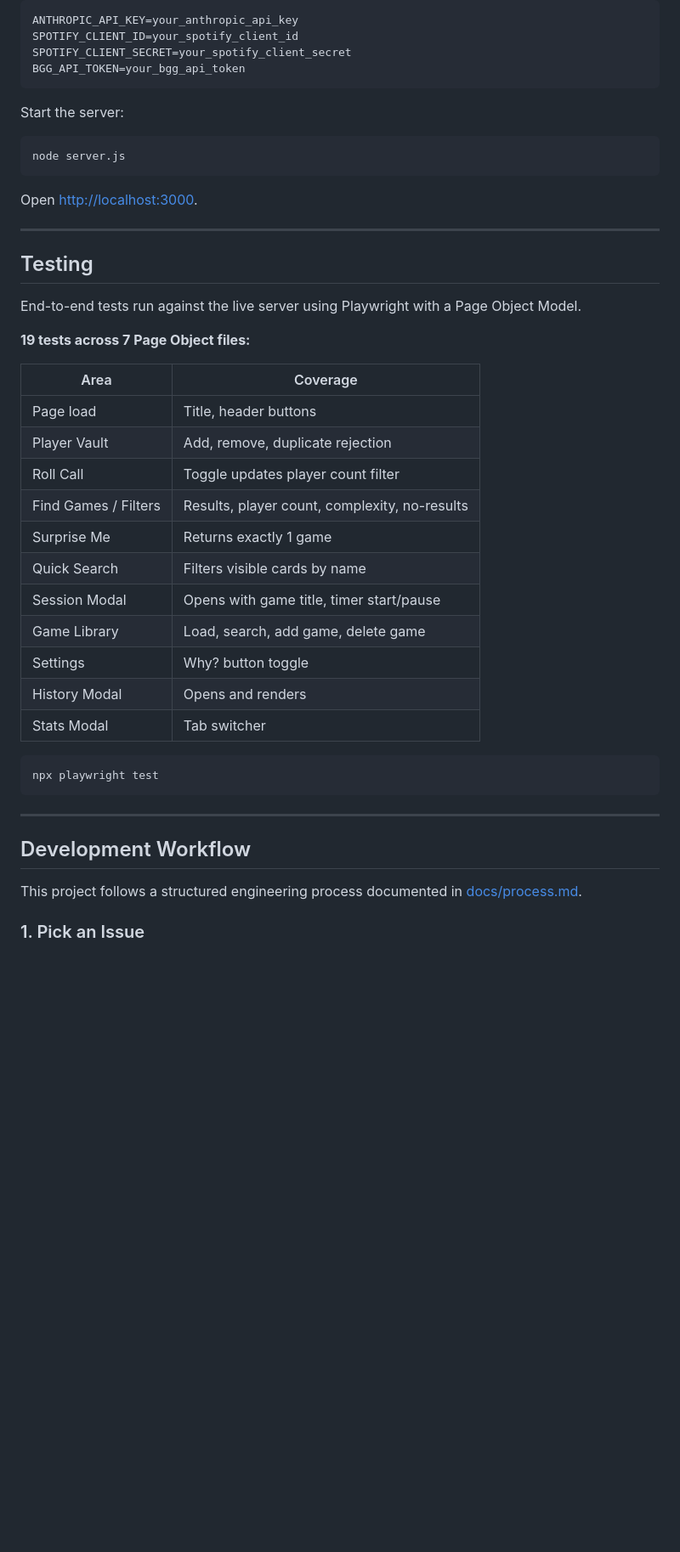
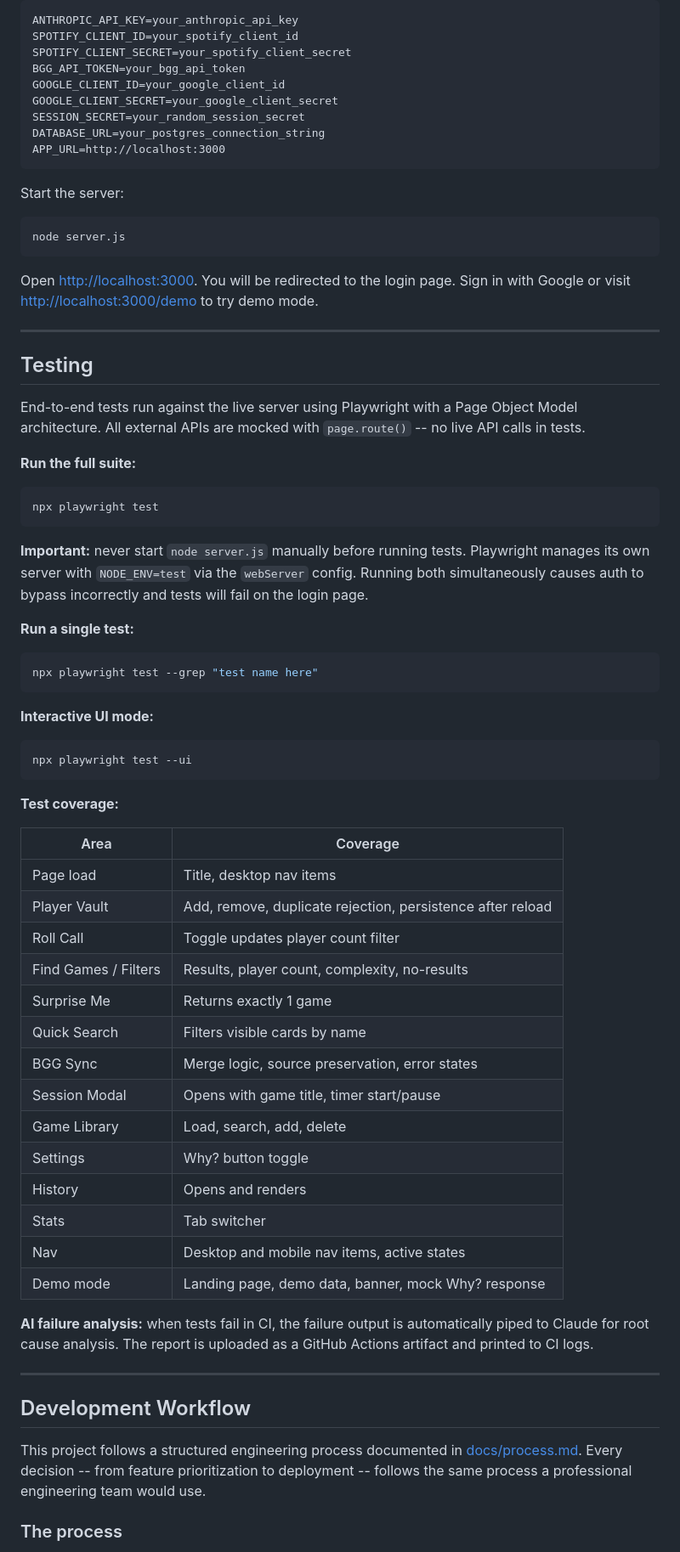
Before and after one commit to pwluedke/session-zero, a Markdown page: README.md, the part around one of its changes. Shown at 85% size. GitHub-like rendering; blank space fills up the shorter version.

````diff
--- a/README.md
+++ b/README.md
@@ -115,6 +72,11 @@ ANTHROPIC_API_KEY=your_anthropic_api_key
 SPOTIFY_CLIENT_ID=your_spotify_client_id
 SPOTIFY_CLIENT_SECRET=your_spotify_client_secret
 BGG_API_TOKEN=your_bgg_api_token
+GOOGLE_CLIENT_ID=your_google_client_id
+GOOGLE_CLIENT_SECRET=your_google_client_secret
+SESSION_SECRET=your_random_session_secret
+DATABASE_URL=your_postgres_connection_string
+APP_URL=http://localhost:3000
 ```
 
 Start the server:
@@ -123,41 +85,60 @@ Start the server:
 node server.js
 ```
 
-Open [http://localhost:3000](http://localhost:3000).
+Open [http://localhost:3000](http://localhost:3000). You will be redirected to the login page. Sign in with Google or visit [http://localhost:3000/demo](http://localhost:3000/demo) to try demo mode.
 
 ---
 
 ## Testing
 
-End-to-end tests run against the live server using Playwright with a Page Object Model.
+End-to-end tests run against the live server using Playwright with a Page Object Model architecture. All external APIs are mocked with `page.route()` -- no live API calls in tests.
 
-**19 tests across 7 Page Object files:**
-
-
-| Area                 | Coverage                                      |
-| -------------------- | --------------------------------------------- |
-| Page load            | Title, header buttons                         |
-| Player Vault         | Add, remove, duplicate rejection              |
-| Roll Call            | Toggle updates player count filter            |
-| Find Games / Filters | Results, player count, complexity, no-results |
-| Surprise Me          | Returns exactly 1 game                        |
-| Quick Search         | Filters visible cards by name                 |
-| Session Modal        | Opens with game title, timer start/pause      |
-| Game Library         | Load, search, add game, delete game           |
-| Settings             | Why? button toggle                            |
-| History Modal        | Opens and renders                             |
-| Stats Modal          | Tab switcher                                  |
-
+**Run the full suite:**
 
 ```bash
 npx playwright test
 ```
 
+**Important:** never start `node server.js` manually before running tests. Playwright manages its own server with `NODE_ENV=test` via the `webServer` config. Running both simultaneously causes auth to bypass incorrectly and tests will fail on the login page.
+
+**Run a single test:**
+
+```bash
+npx playwright test --grep "test name here"
+```
+
+**Interactive UI mode:**
+
+```bash
+npx playwright test --ui
+```
+
+**Test coverage:**
+
+| Area | Coverage |
+|---|---|
+| Page load | Title, desktop nav items |
+| Player Vault | Add, remove, duplicate rejection, persistence after reload |
+| Roll Call | Toggle updates player count filter |
+| Find Games / Filters | Results, player count, complexity, no-results |
+| Surprise Me | Returns exactly 1 game |
+| Quick Search | Filters visible cards by name |
+| BGG Sync | Merge logic, source preservation, error states |
+| Session Modal | Opens with game title, timer start/pause |
+| Game Library | Load, search, add, delete |
+| Settings | Why? button toggle |
+| History | Opens and renders |
+| Stats | Tab switcher |
+| Nav | Desktop and mobile nav items, active states |
+| Demo mode | Landing page, demo data, banner, mock Why? response |
+
+**AI failure analysis:** when tests fail in CI, the failure output is automatically piped to Claude for root cause analysis. The report is uploaded as a GitHub Actions artifact and printed to CI logs.
+
 ---
 
 ## Development Workflow
 
-This project follows a structured engineering process documented in [docs/process.md](docs/process.md).
+This project follows a structured engineering process documented in [docs/process.md](docs/process.md). Every decision -- from feature prioritization to deployment -- follows the same process a professional engineering team would use.
 
-### 1. Pick an Issue
+### The process
 
````
Also changed, not shown: other parts of README.md (+124 -214 lines).
